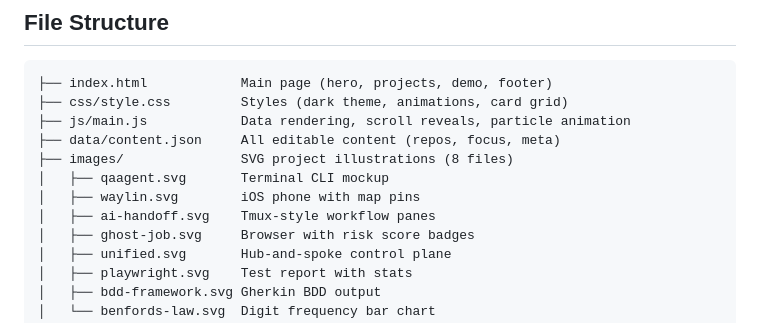
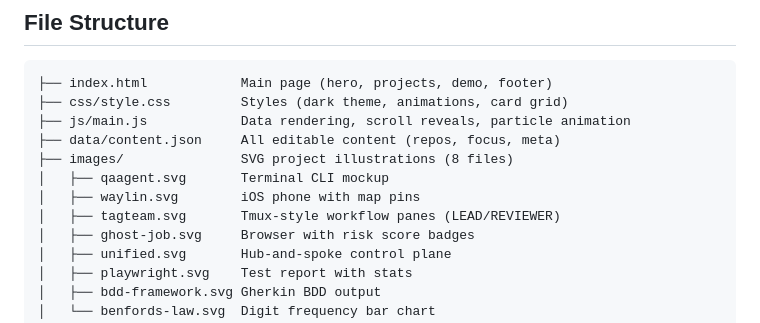
Before and after one commit to jblacketter/jblacketter.github.io, a Markdown page: README.md, the part around the change. Rendered like a GitHub page.

Commit message:
Update README file tree: ai-handoff.svg renamed to tagteam.svg
Co-Authored-By: Claude Fable 5 <noreply@anthropic.com>

```diff
--- a/README.md
+++ b/README.md
@@ -75,7 +75,7 @@ To add a custom domain (e.g., `gregblacketter.com`), configure it in repo Settin
 ├── images/               SVG project illustrations (8 files)
 │   ├── qaagent.svg       Terminal CLI mockup
 │   ├── waylin.svg        iOS phone with map pins
-│   ├── ai-handoff.svg    Tmux-style workflow panes
+│   ├── tagteam.svg       Tmux-style workflow panes (LEAD/REVIEWER)
 │   ├── ghost-job.svg     Browser with risk score badges
 │   ├── unified.svg       Hub-and-spoke control plane
 │   ├── playwright.svg    Test report with stats
```
